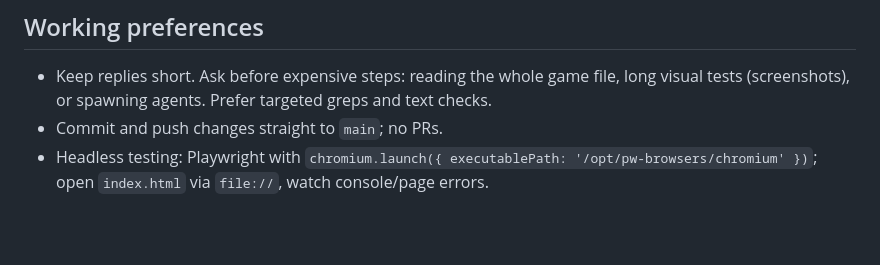
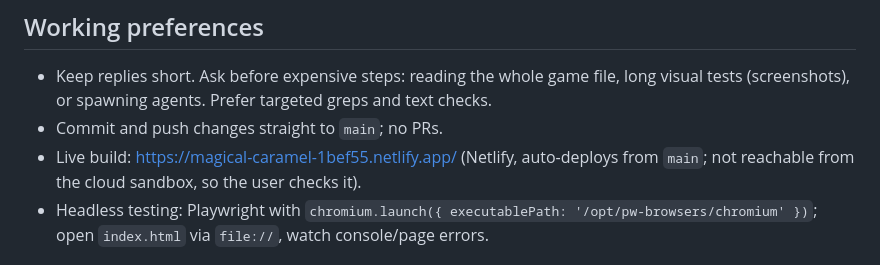
Before and after one commit to WH173-0U7/CQB-2D, a Markdown page: CLAUDE.md, the part around the change. GitHub-like rendering; blank space fills up the shorter version.

Commit message:
Add README with the live play link
Co-Authored-By: Claude Opus 5.5 <noreply@anthropic.com>
Claude-Session: https://claude.ai/code/session_0122ALJNqnMfuWuuVDJhUw4P

```diff
--- a/CLAUDE.md
+++ b/CLAUDE.md
@@ -13,6 +13,7 @@ The whole game is **one self-contained, offline HTML file** (`index.html`).
 ## Working preferences
 - Keep replies short. Ask before expensive steps: reading the whole game file, long visual tests (screenshots), or spawning agents. Prefer targeted greps and text checks.
 - Commit and push changes straight to `main`; no PRs.
+- Live build: https://magical-caramel-1bef55.netlify.app/ (Netlify, auto-deploys from `main`; not reachable from the cloud sandbox, so the user checks it).
 - Headless testing: Playwright with `chromium.launch({ executablePath: '/opt/pw-browsers/chromium' })`; open `index.html` via `file://`, watch console/page errors.
 
 ## Controls
```
Also changed, not shown: README.md (added, +7 -0 lines).
